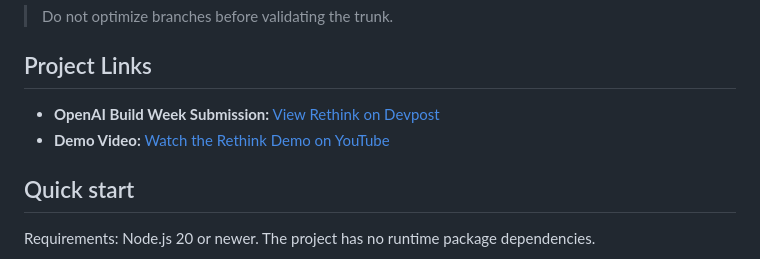
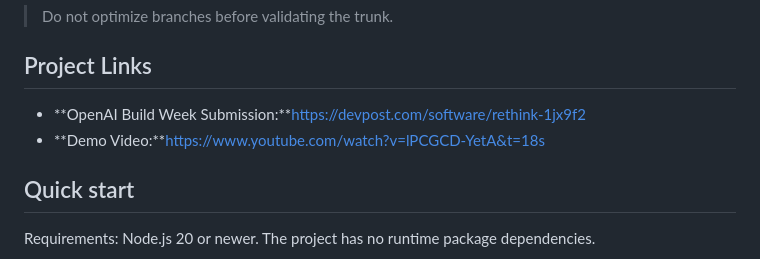
Before and after one commit to aiandmeproject/rethink-openai-build-week, a Markdown page: README.md, the part around the change. GitHub-like rendering.

```diff
--- a/README.md
+++ b/README.md
@@ -10,8 +10,8 @@ Rethink is a routed reasoning architecture for managing uncertainty over the lif
 
 ## Project Links
 
-- **OpenAI Build Week Submission:** [View Rethink on Devpost]([https://devpost.com/software/rethink-1jx9f2})
-- **Demo Video:** [Watch the Rethink Demo on YouTube]([https://www.youtube.com/watch?v=lPCGCD-YetA&t=18s})
+- **OpenAI Build Week Submission:**https://devpost.com/software/rethink-1jx9f2
+- **Demo Video:**https://www.youtube.com/watch?v=lPCGCD-YetA&t=18s
 
 ## Quick start
 
```
